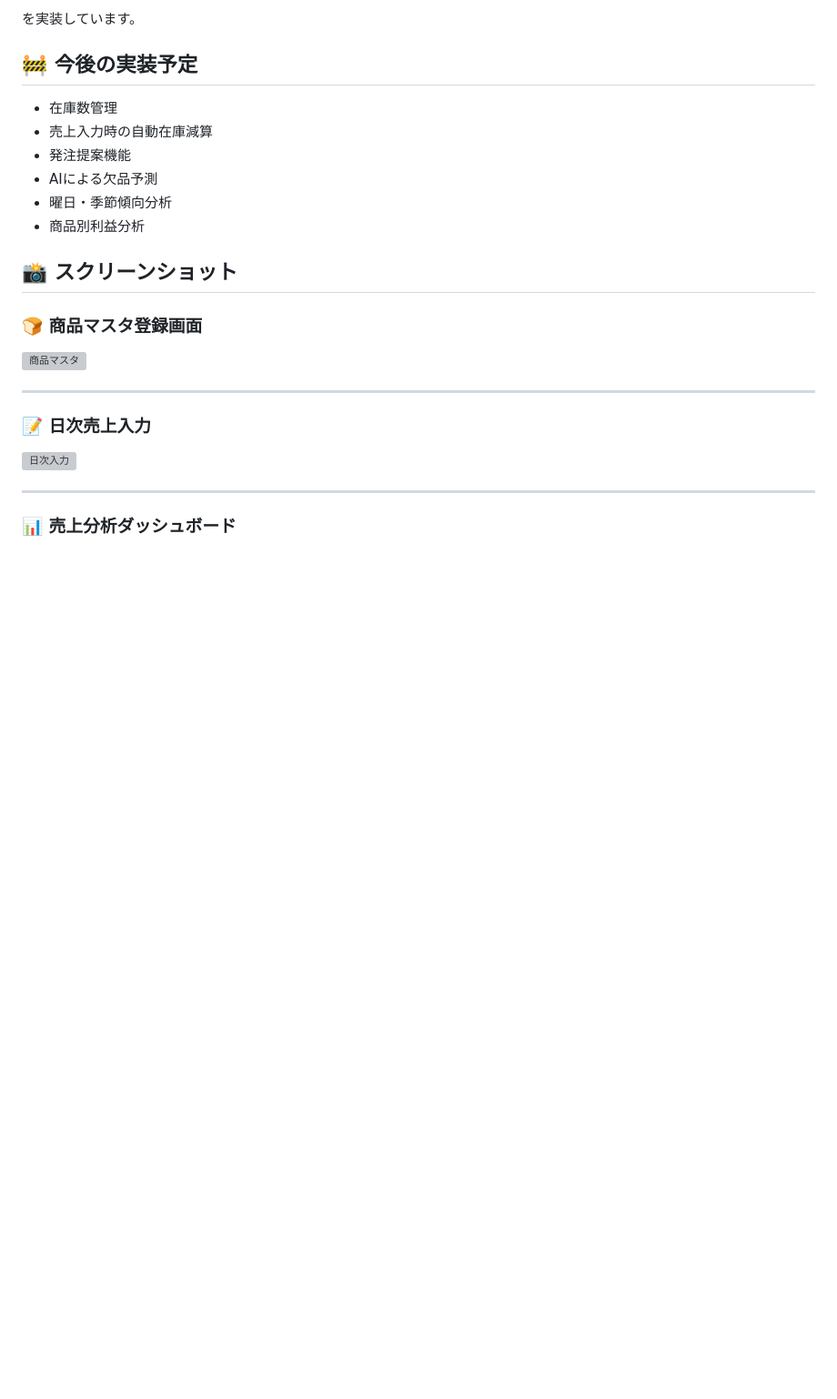
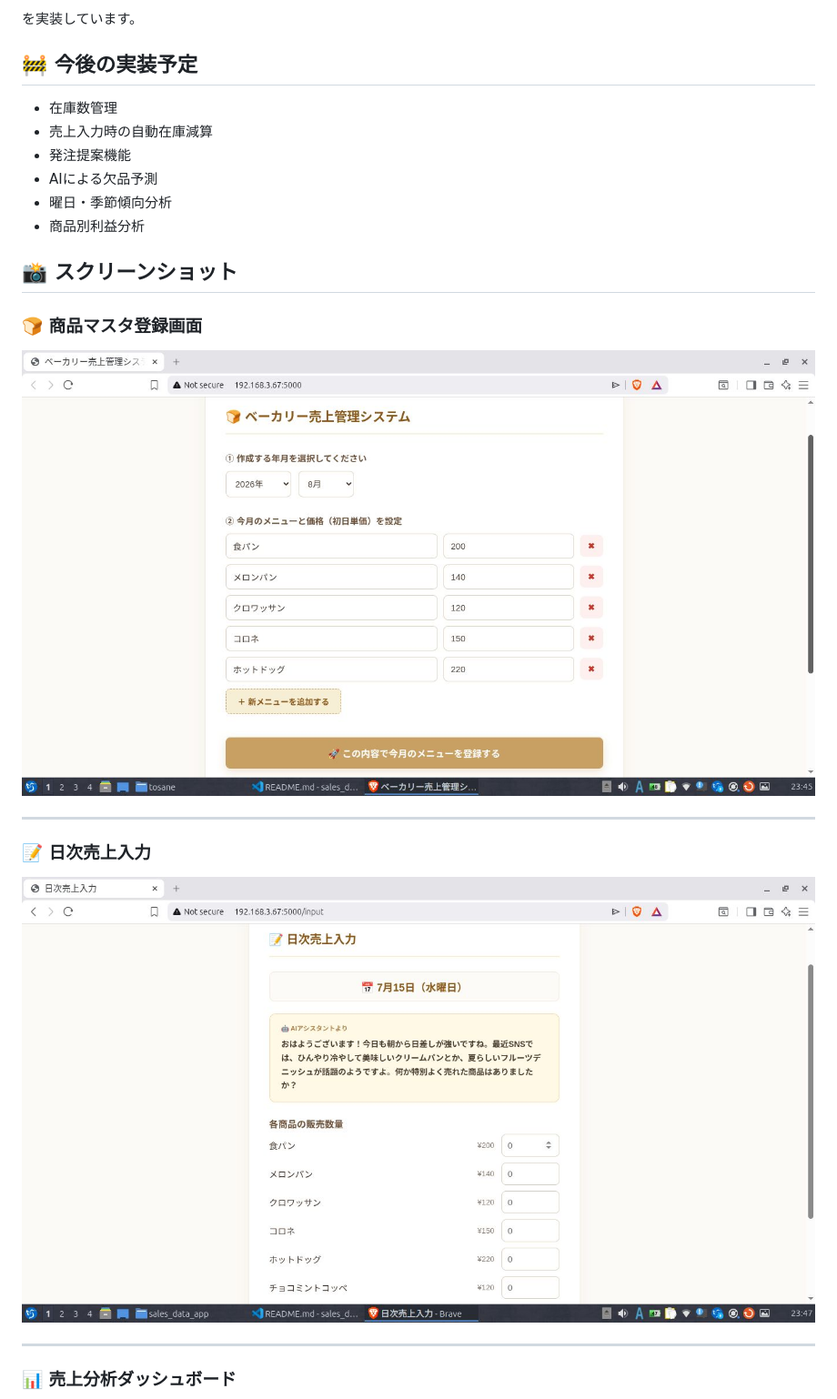
Before and after one commit to tosane932/sales_data_app, a Markdown page: README.md, the part around the change printed below. Shown: that part at 91% size. Drawn GitHub-style; pictures changed too: screen01.jpg (added), screen02.jpg (added); blank space fills up the shorter version; grey boxes are pictures that could not be loaded.

```diff
--- a/README.md
+++ b/README.md
@@ -151,13 +151,13 @@ docker compose up --build
 
 ### 🍞 商品マスタ登録画面
 
-![商品マスタ](top_page.png)
+![商品マスタ](screen01.jpg)
 
 ---
 
 ### 📝 日次売上入力
 
-![日次入力](input_page.png)
+![日次入力](screen02.jpg)
 
 ---
 
```
Also changed, not shown: other parts of README.md (+3 -1 lines), screen.jpg (deleted), screen03.jpg (added), screen04.jpg (added), screen05.jpg (added).
